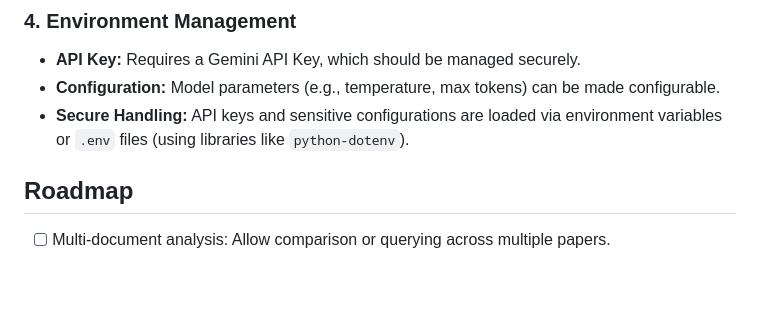
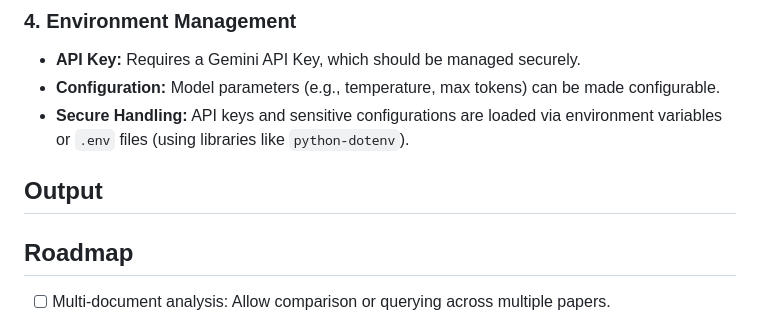
Before and after one commit to nadah2023/Personalized-Chatbot-for-Dynamic-Responses, a Markdown page: README.md, the part around the change. GitHub-like rendering; blank space fills up the shorter version.

```diff
--- a/README.md
+++ b/README.md
@@ -238,6 +238,10 @@ SciBot is designed with flexibility for deployment:
 *   **API Key:** Requires a Gemini API Key, which should be managed securely.
 *   **Configuration:** Model parameters (e.g., temperature, max tokens) can be made configurable.
 *   **Secure Handling:** API keys and sensitive configurations are loaded via environment variables or `.env` files (using libraries like `python-dotenv`).
+## Output
+
+
+
 
 <!-- ROADMAP -->
 ## Roadmap
```
